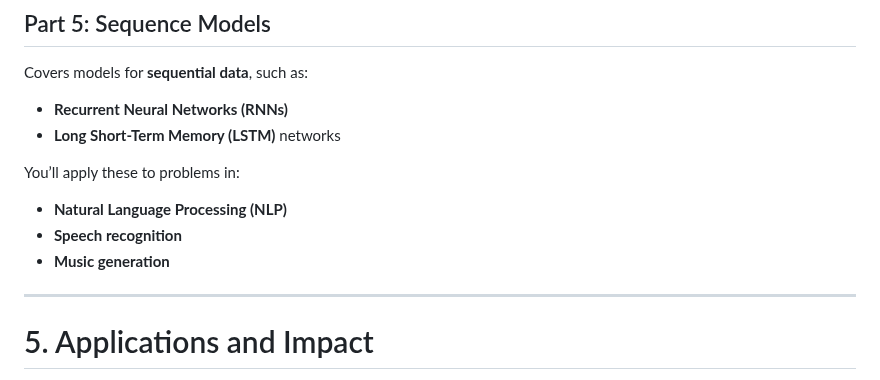
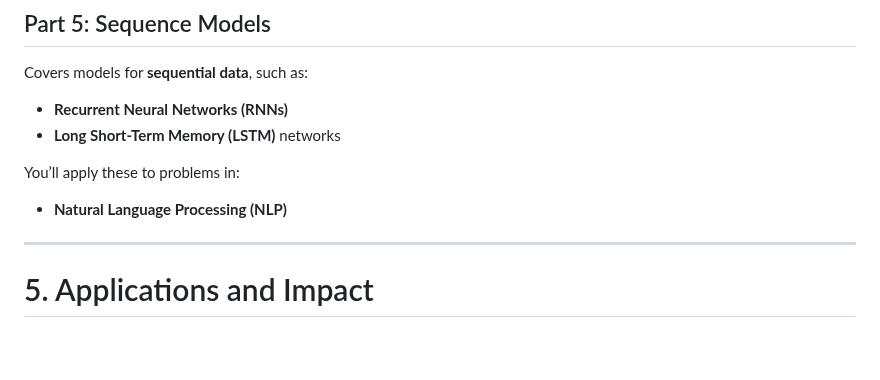
Before and after one commit to aimlresearcher/UMT, a Markdown page: DL/WEEK-01/01_Introduction to Deep Learning and the AI Revolution.md, the part around the change. Rendered like a GitHub page; blank space fills up the shorter version.

```diff
--- a/DL/WEEK-01/01_Introduction to Deep Learning and the AI Revolution.md
+++ b/DL/WEEK-01/01_Introduction to Deep Learning and the AI Revolution.md
@@ -90,8 +90,6 @@ Covers models for **sequential data**, such as:
 
 You’ll apply these to problems in:
 - **Natural Language Processing (NLP)**
-- **Speech recognition**
-- **Music generation**
 
 ---
 
```
